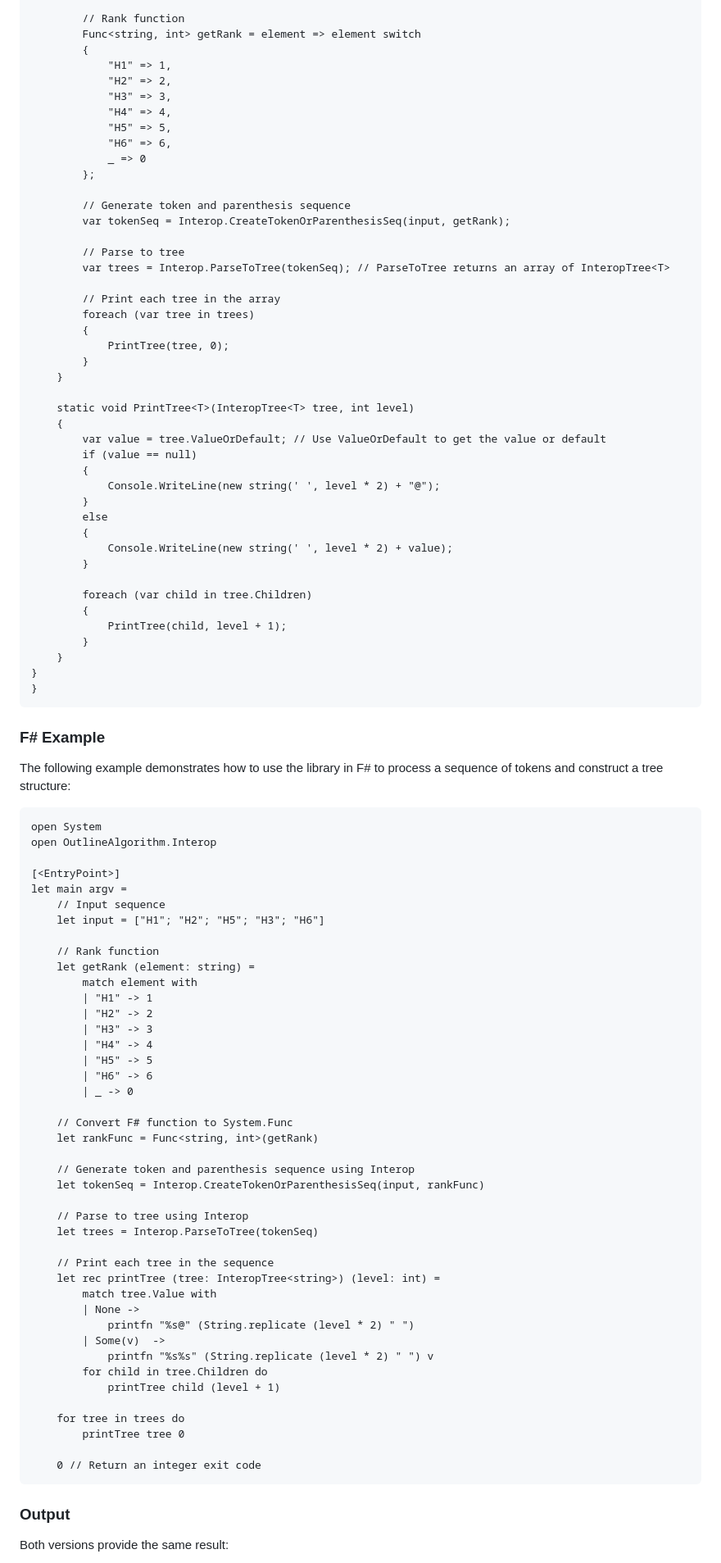
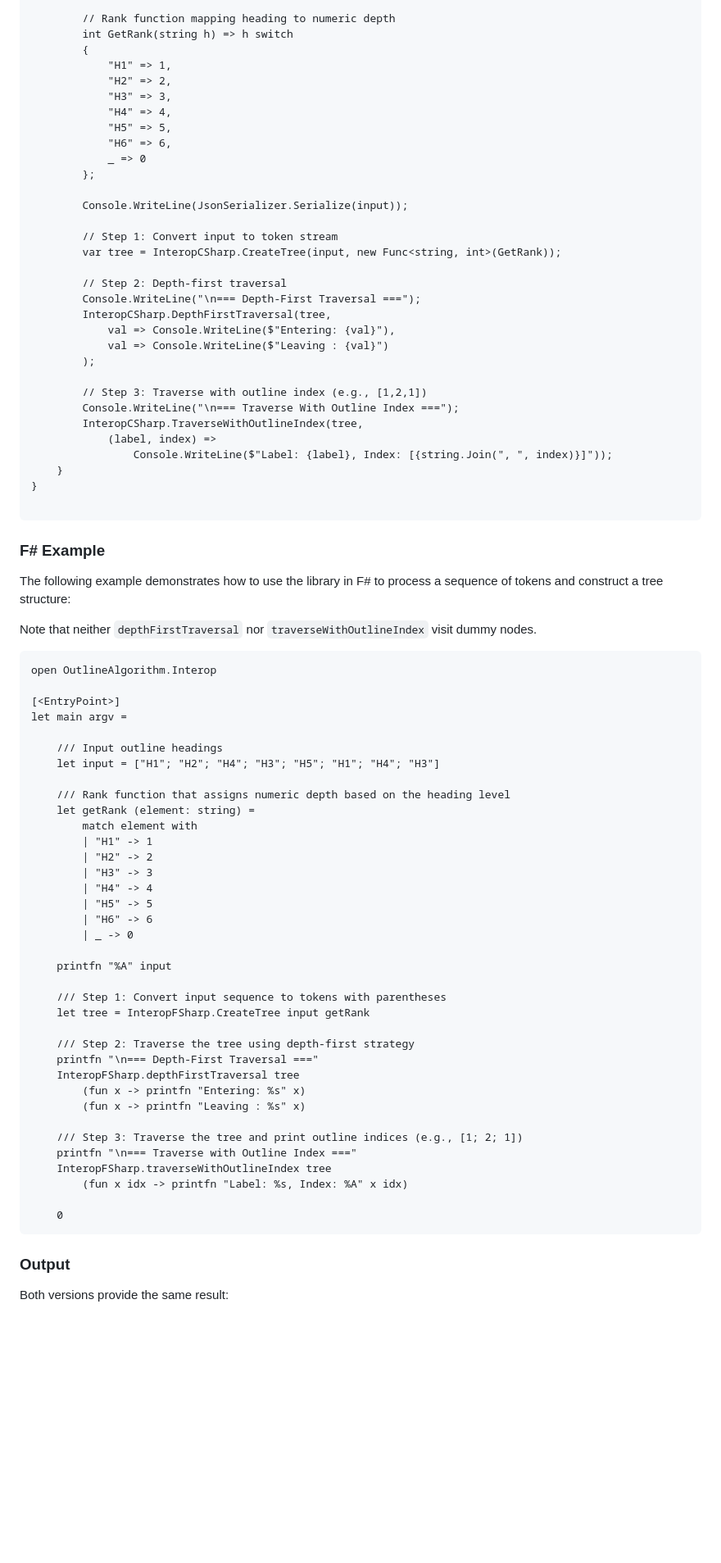
Before and after one commit to murata2makoto/OutlineAlgorithm, a Markdown page: README.md, the part around the change printed below. Shown: that part at 82% size. GitHub-like rendering; blank space fills up the shorter version.

````diff
--- a/README.md
+++ b/README.md
@@ -85,6 +84,6 @@ class Program
 
-        // Rank function
-        Func<string, int> getRank = element => element switch
+        // Rank function mapping heading to numeric depth
+        int GetRank(string h) => h switch
         {
             "H1" => 1,
             "H2" => 2,
@@ -95,52 +94,43 @@ class Program
             _ => 0
         };
 
-        // Generate token and parenthesis sequence
-        var tokenSeq = Interop.CreateTokenOrParenthesisSeq(input, getRank);
+        Console.WriteLine(JsonSerializer.Serialize(input));
 
-        // Parse to tree
-        var trees = Interop.ParseToTree(tokenSeq); // ParseToTree returns an array of InteropTree<T>
+        // Step 1: Convert input to token stream
+        var tree = InteropCSharp.CreateTree(input, new Func<string, int>(GetRank));
 
-        // Print each tree in the array
-        foreach (var tree in trees)
-        {
-            PrintTree(tree, 0);
-        }
-    }
+        // Step 2: Depth-first traversal
+        Console.WriteLine("\n=== Depth-First Traversal ===");
+        InteropCSharp.DepthFirstTraversal(tree,
+            val => Console.WriteLine($"Entering: {val}"),
+            val => Console.WriteLine($"Leaving : {val}")
+        );
 
-    static void PrintTree<T>(InteropTree<T> tree, int level)
-    {
-        var value = tree.ValueOrDefault; // Use ValueOrDefault to get the value or default
-        if (value == null)
-        {
-            Console.WriteLine(new string(' ', level * 2) + "@");
-        }
-        else
-        {
-            Console.WriteLine(new string(' ', level * 2) + value);
-        }
-
-        foreach (var child in tree.Children)
-        {
-            PrintTree(child, level + 1);
-        }
+        // Step 3: Traverse with outline index (e.g., [1,2,1])
+        Console.WriteLine("\n=== Traverse With Outline Index ===");
+        InteropCSharp.TraverseWithOutlineIndex(tree,
+            (label, index) =>
+                Console.WriteLine($"Label: {label}, Index: [{string.Join(", ", index)}]"));
     }
 }
-}
-~~~
+
+```
+
 ### F# Example
 
 The following example demonstrates how to use the library in F# to process a sequence of tokens and construct a tree structure:
-~~~
-open System
+
+Note that neither `depthFirstTraversal` nor `traverseWithOutlineIndex` visit dummy nodes.
+```
 open OutlineAlgorithm.Interop
 
 [<EntryPoint>]
 let main argv =
-    // Input sequence
-    let input = ["H1"; "H2"; "H5"; "H3"; "H6"]
 
-    // Rank function
+    /// Input outline headings
+    let input = ["H1"; "H2"; "H4"; "H3"; "H5"; "H1"; "H4"; "H3"]
+
+    /// Rank function that assigns numeric depth based on the heading level
     let getRank (element: string) =
         match element with
         | "H1" -> 1
@@ -151,30 +141,25 @@ let main argv =
         | "H6" -> 6
         | _ -> 0
 
-    // Convert F# function to System.Func
-    let rankFunc = Func<string, int>(getRank)
+    printfn "%A" input
 
-    // Generate token and parenthesis sequence using Interop
-    let tokenSeq = Interop.CreateTokenOrParenthesisSeq(input, rankFunc)
+    /// Step 1: Convert input sequence to tokens with parentheses
+    let tree = InteropFSharp.CreateTree input getRank
 
-    // Parse to tree using Interop
-    let trees = Interop.ParseToTree(tokenSeq)
+    /// Step 2: Traverse the tree using depth-first strategy
+    printfn "\n=== Depth-First Traversal ==="
+    InteropFSharp.depthFirstTraversal tree
+        (fun x -> printfn "Entering: %s" x)
+        (fun x -> printfn "Leaving : %s" x)
 
-    // Print each tree in the sequence
-    let rec printTree (tree: InteropTree<string>) (level: int) =
-        match tree.Value with
-        | None ->
-            printfn "%s@" (String.replicate (level * 2) " ")
-        | Some(v)  ->
-            printfn "%s%s" (String.replicate (level * 2) " ") v
-        for child in tree.Children do
-            printTree child (level + 1)
+    /// Step 3: Traverse the tree and print outline indices (e.g., [1; 2; 1])
+    printfn "\n=== Traverse with Outline Index ==="
+    InteropFSharp.traverseWithOutlineIndex tree
+        (fun x idx -> printfn "Label: %s, Index: %A" x idx)
 
-    for tree in trees do
-        printTree tree 0
+    0
+```
 
-    0 // Return an integer exit code
-~~~
 ### Output
 
 Both versions provide the same result:
````
Also changed, not shown: other parts of README.md (+85 -65 lines).
